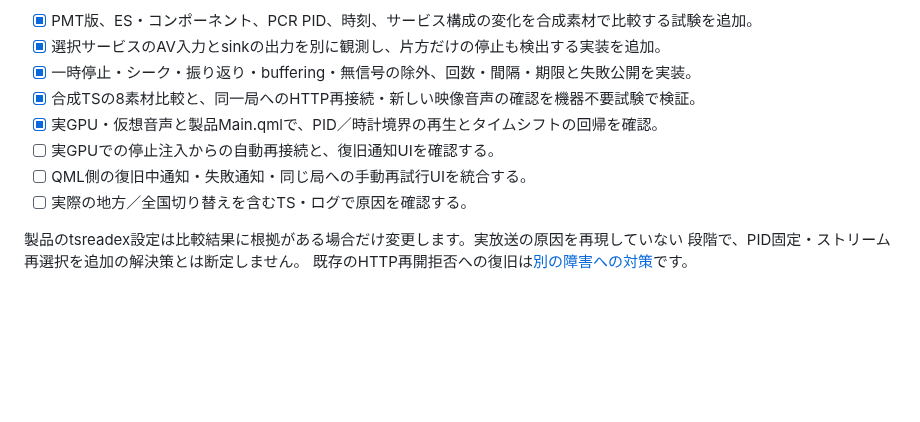
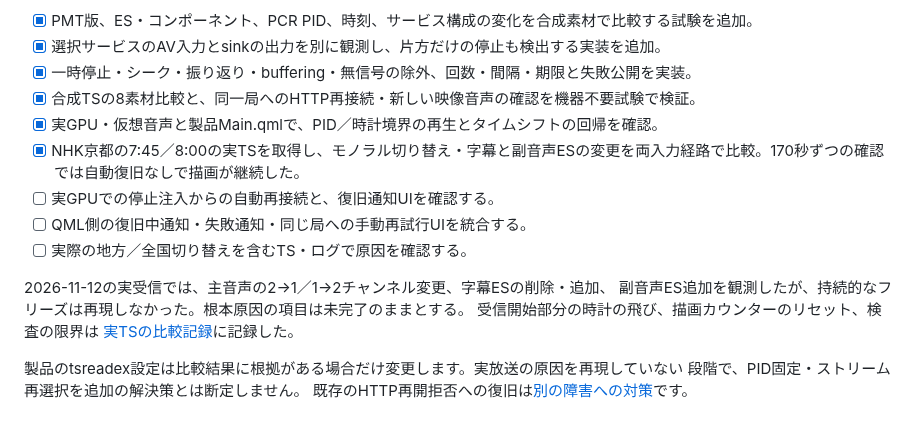
Before and after one commit to ouvill/NagameTV, a Markdown page: docs/backlog.md, the part around the change. GitHub-like rendering; blank space fills up the shorter version.

```diff
--- a/docs/backlog.md
+++ b/docs/backlog.md
@@ -163,9 +163,15 @@ AppImageの構成と互換性条件は[AppImageパッケージ](appimage.md)を
 - [x] 一時停止・シーク・振り返り・buffering・無信号の除外、回数・間隔・期限と失敗公開を実装。
 - [x] 合成TSの8素材比較と、同一局へのHTTP再接続・新しい映像音声の確認を機器不要試験で検証。
 - [x] 実GPU・仮想音声と製品Main.qmlで、PID／時計境界の再生とタイムシフトの回帰を確認。
+- [x] NHK京都の7:45／8:00の実TSを取得し、モノラル切り替え・字幕と副音声ESの変更を両入力経路で比較。170秒ずつの確認では自動復旧なしで描画が継続した。
 - [ ] 実GPUでの停止注入からの自動再接続と、復旧通知UIを確認する。
 - [ ] QML側の復旧中通知・失敗通知・同じ局への手動再試行UIを統合する。
 - [ ] 実際の地方／全国切り替えを含むTS・ログで原因を確認する。
+
+2026-11-12の実受信では、主音声の2→1／1→2チャンネル変更、字幕ESの削除・追加、
+副音声ES追加を観測したが、持続的なフリーズは再現しなかった。根本原因の項目は未完了のままとする。
+受信開始部分の時計の飛び、描画カウンターのリセット、検査の限界は
+[実TSの比較記録](live-stall-recovery.md#nhk京都の実受信ts2026-11-12)に記録した。
 
 製品のtsreadex設定は比較結果に根拠がある場合だけ変更します。実放送の原因を再現していない
 段階で、PID固定・ストリーム再選択を追加の解決策とは断定しません。
```
Also changed, not shown: docs/live-stall-recovery.md (+41 -1 lines).
